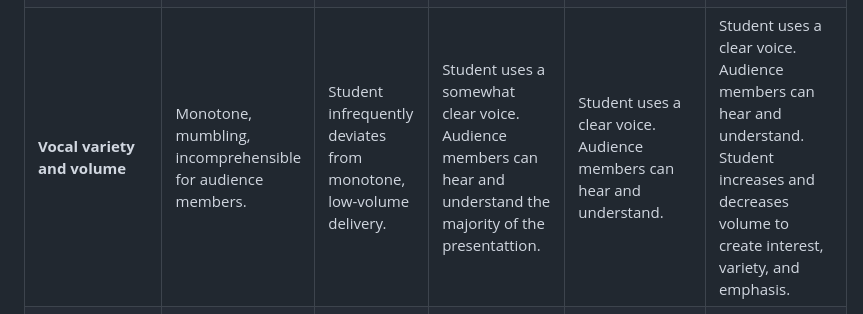
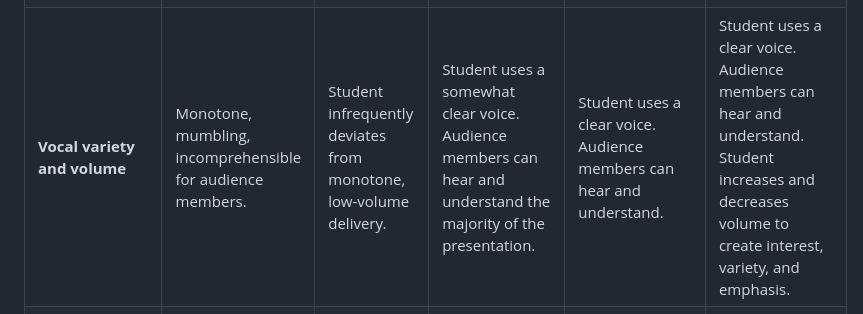
Before and after one commit to ojas-chaturvedi/NLP-Gun-Legislation, a Markdown page: poster-presentation/Rubric.md, the part around the change. Rendered like a GitHub page.

Commit message:
Fixed typo

```diff
--- a/poster-presentation/Rubric.md
+++ b/poster-presentation/Rubric.md
@@ -21,7 +21,7 @@ The requirements for the AP Research Poster Presentation
 | **Establishment of importance and gap**     | No gap is established; value of inquiry is not evident.                          | Gap and value of inquiry are alluded to.                                                 | Gap and value of inquiry are established to a limited extent.                                                    | Gap and value of inquiry are established to some extent.                                                             | Gap is clearly identified and distinguished from body of knowledge. To whom and why student's inquiry is valuable is clearly established.               |
 | **Key sources**                             | Fewer than three sources are cited, or sources seem unrelated to inquiry.        | Key sources are incorrectly formatted; their importance is not unclear.                  | Key sources are correctly formatted with few mistakes; their importance is not always clear.                     | Key sources are correctly formatted with few mistakes; and sources' importance is evident.                           | Key sources are correctly formatted and their importance is clearly evident.                                                                            |
 | **Eye contact to engage audience**          | No eye contact; entire presentation is read.                                     | Spends more time looking at notes or poster than at audience.                            | Holds attention of audience with use of direct eye contact some of the time.                                     | Holds attention of entire audience with use of direct eye contact, infrequently reading directly off notes.          | Holds attention of entire audience with use of direct eye contact, never or almost never reading directly off notes.                                    |
-| **Vocal variety and volume**                | Monotone, mumbling, incomprehensible for audience members.                       | Student infrequently deviates from monotone, low-volume delivery.                        | Student uses a somewhat clear voice. Audience members can hear and understand the majority of the presentattion. | Student uses a clear voice. Audience members can hear and understand.                                                | Student uses a clear voice. Audience members can hear and understand. Student increases and decreases volume to create interest, variety, and emphasis. |
+| **Vocal variety and volume**                | Monotone, mumbling, incomprehensible for audience members.                       | Student infrequently deviates from monotone, low-volume delivery.                        | Student uses a somewhat clear voice. Audience members can hear and understand the majority of the presentation. | Student uses a clear voice. Audience members can hear and understand.                                                | Student uses a clear voice. Audience members can hear and understand. Student increases and decreases volume to create interest, variety, and emphasis.  |
 | **Movement to emphasize information**       | No movement or descriptive gestures.                                             | Student uses little movement; movements distract from rather than enhancing information. | Movements may seem rehearsed or distracting at times, but effort to enhance communication is clear.              | Occasional movements are fluid and call attention to important points, helping audience comprehension.               | Movements are fluid and call attention to important points, helping audience comprehension.                                                             |
 | **Tempo to engage audience**                | Presentation zooms by or plods along. Audience is left asleep or bewildered.     | Student noticeably goes too quickly or too slowly most of the time.                      | Student noticeable goes too quickly or too slowly at times.                                                      | Student usually presents information quickly enough to maintain interest but not too quickly for audience to follow. | Student presets information quickly enough to maintain interest but not too quickly for audience to follow.                                             |
 | **Overall poise**                           | Tension and nervousness are obvious; student is unable to recover from mistakes. | Student appears nervous and has difficulty recovering from mistakes.                     | Student appears mostly relaxed and self-confident. Student recovers from most mistakes.                          | Student appears relaxed and self-confident, with minimal mistakes.                                                   | Student appears relaxed and self-confident, with very few or no mistakes.                                                                               |
```
